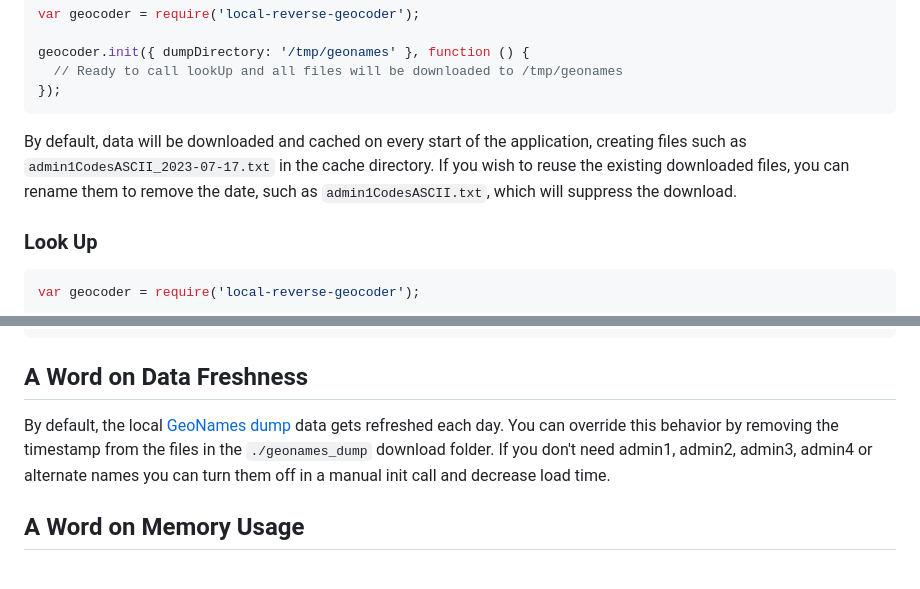
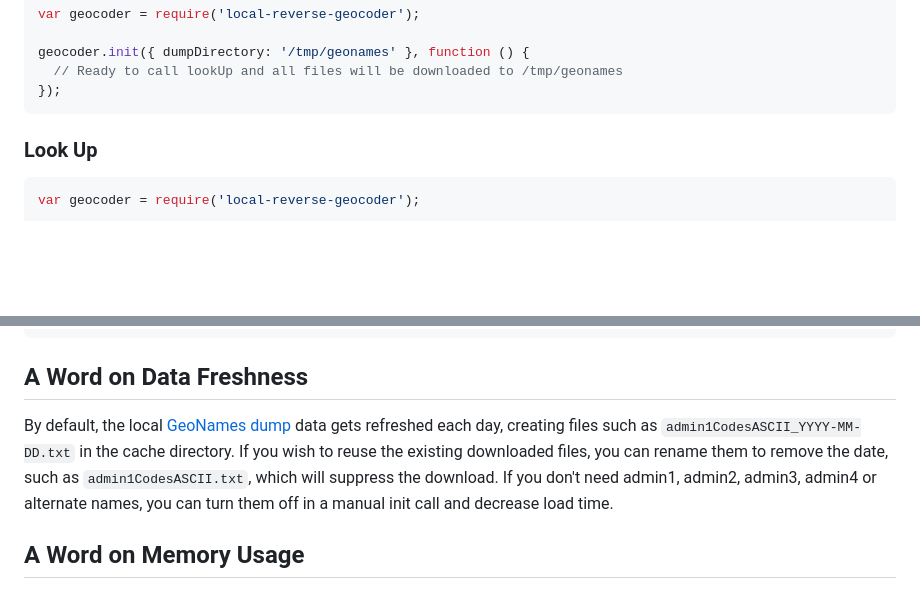
Before and after one commit to tomayac/local-reverse-geocoder, a Markdown page: README.md, 2 parts joined by grey strips. Rendered like a GitHub page; blank space fills up the shorter version.

````diff
--- a/README.md
+++ b/README.md
@@ -86,8 +86,6 @@ geocoder.init({ dumpDirectory: '/tmp/geonames' }, function () {
   // Ready to call lookUp and all files will be downloaded to /tmp/geonames
 });
 ```
-
-By default, data will be downloaded and cached on every start of the application, creating files such as `admin1CodesASCII_2023-07-17.txt` in the cache directory. If you wish to reuse the existing downloaded files, you can rename them to remove the date, such as `admin1CodesASCII.txt`, which will suppress the download.
 
 ### Look Up
 
@@ -383,9 +381,11 @@ npm install local-reverse-geocoder
 ## A Word on Data Freshness
 
 By default, the local [GeoNames dump](http://download.geonames.org/export/dump/)
-data gets refreshed each day. You can override this behavior by removing the
-timestamp from the files in the `./geonames_dump` download folder. If you don't
-need admin1, admin2, admin3, admin4 or alternate names you can turn them off in
+data gets refreshed each day, creating files such as
+`admin1CodesASCII_YYYY-MM-DD.txt` in the cache directory. If you wish to reuse
+the existing downloaded files, you can rename them to remove the date, such as
+`admin1CodesASCII.txt`, which will suppress the download. If you don't
+need admin1, admin2, admin3, admin4 or alternate names, you can turn them off in
 a manual init call and decrease load time.
 
 ## A Word on Memory Usage
````
Also changed, not shown: other parts of README.md (+1 -1 lines).
